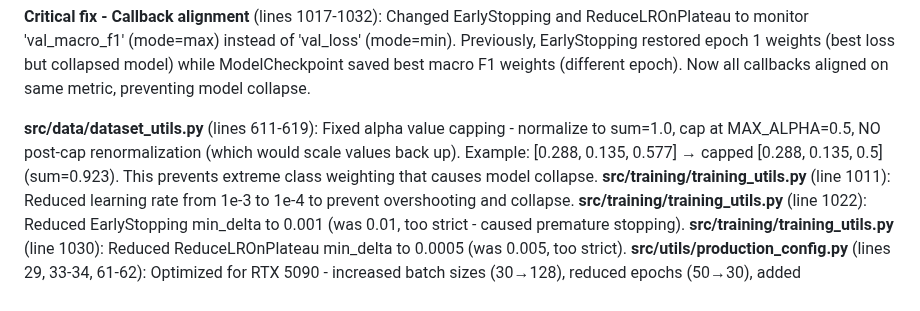
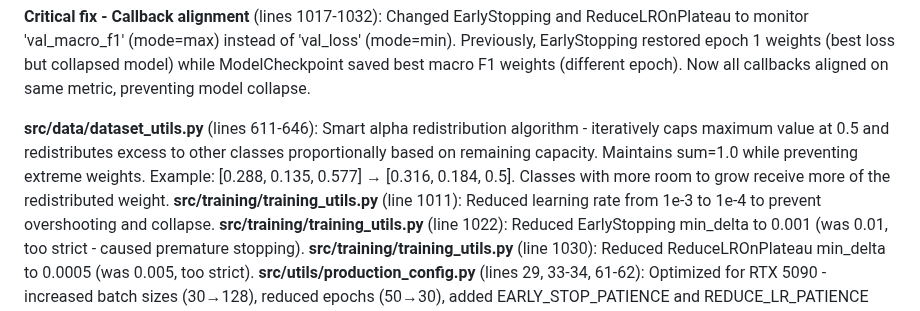
Before and after one commit to rezabasiri/DFUMultiClassification, a Markdown page: tracker.md, the part around the change. Drawn GitHub-style.

Commit message:
Update tracker: document smart alpha redistribution algorithm

```diff
--- a/tracker.md
+++ b/tracker.md
@@ -528,7 +528,7 @@ Alpha values verified to be calculated from training class frequencies (not hard
 
 **Critical fix - Callback alignment** (lines 1017-1032): Changed EarlyStopping and ReduceLROnPlateau to monitor 'val_macro_f1' (mode=max) instead of 'val_loss' (mode=min). Previously, EarlyStopping restored epoch 1 weights (best loss but collapsed model) while ModelCheckpoint saved best macro F1 weights (different epoch). Now all callbacks aligned on same metric, preventing model collapse.
 
-**src/data/dataset_utils.py** (lines 611-619): Fixed alpha value capping - normalize to sum=1.0, cap at MAX_ALPHA=0.5, NO post-cap renormalization (which would scale values back up). Example: [0.288, 0.135, 0.577] → capped [0.288, 0.135, 0.5] (sum=0.923). This prevents extreme class weighting that causes model collapse.
+**src/data/dataset_utils.py** (lines 611-646): Smart alpha redistribution algorithm - iteratively caps maximum value at 0.5 and redistributes excess to other classes proportionally based on remaining capacity. Maintains sum=1.0 while preventing extreme weights. Example: [0.288, 0.135, 0.577] → [0.316, 0.184, 0.5]. Classes with more room to grow receive more of the redistributed weight.
 **src/training/training_utils.py** (line 1011): Reduced learning rate from 1e-3 to 1e-4 to prevent overshooting and collapse.
 **src/training/training_utils.py** (line 1022): Reduced EarlyStopping min_delta to 0.001 (was 0.01, too strict - caused premature stopping).
 **src/training/training_utils.py** (line 1030): Reduced ReduceLROnPlateau min_delta to 0.0005 (was 0.005, too strict).
```
